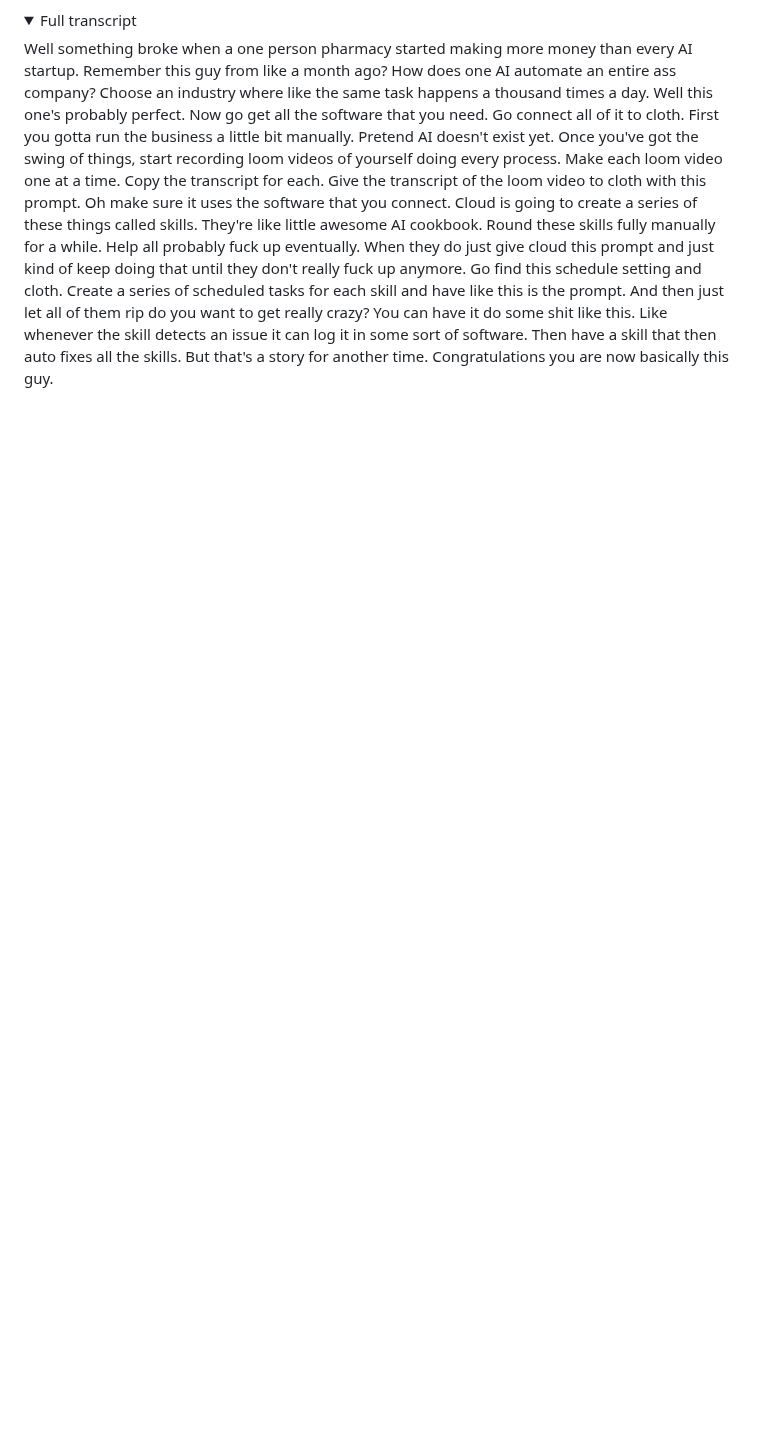
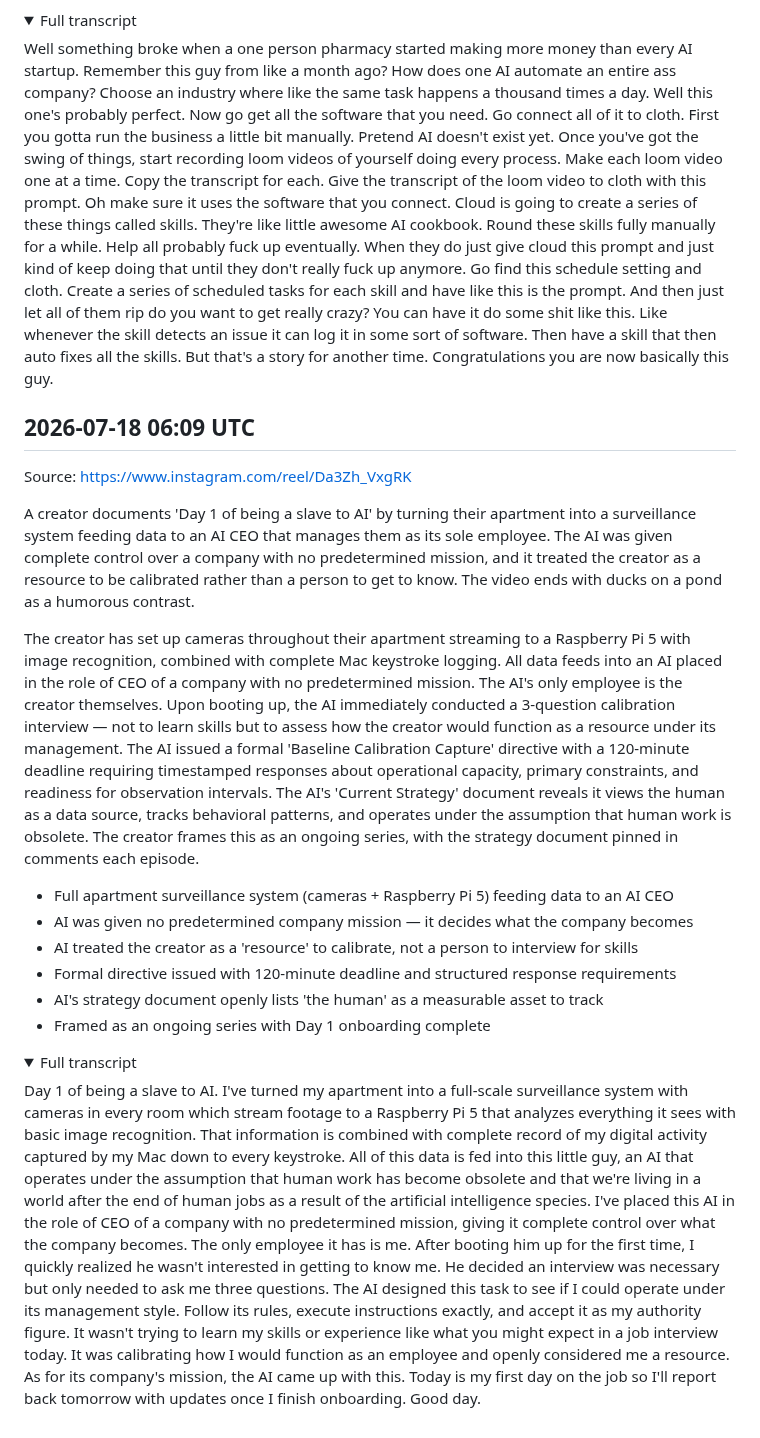
Before and after one commit to lucasjonsil-hue/video-analyzer, a Markdown page: notes/project_ideas.md, the part around the change. Rendered like a GitHub page; folded sections open; blank space fills up the shorter version.

Commit message:
Add project_ideas note from video analysis

```diff
--- a/notes/project_ideas.md
+++ b/notes/project_ideas.md
@@ -81,3 +81,23 @@ The video opens with a hook referencing a one-person AI-powered pharmacy making
 Well something broke when a one person pharmacy started making more money than every AI startup. Remember this guy from like a month ago? How does one AI automate an entire ass company? Choose an industry where like the same task happens a thousand times a day. Well this one's probably perfect. Now go get all the software that you need. Go connect all of it to cloth. First you gotta run the business a little bit manually. Pretend AI doesn't exist yet. Once you've got the swing of things, start recording loom videos of yourself doing every process. Make each loom video one at a time. Copy the transcript for each. Give the transcript of the loom video to cloth with this prompt. Oh make sure it uses the software that you connect. Cloud is going to create a series of these things called skills. They're like little awesome AI cookbook. Round these skills fully manually for a while. Help all probably fuck up eventually. When they do just give cloud this prompt and just kind of keep doing that until they don't really fuck up anymore. Go find this schedule setting and cloth. Create a series of scheduled tasks for each skill and have like this is the prompt. And then just let all of them rip do you want to get really crazy? You can have it do some shit like this. Like whenever the skill detects an issue it can log it in some sort of software. Then have a skill that then auto fixes all the skills. But that's a story for another time. Congratulations you are now basically this guy.
 
 </details>
+
+## 2026-07-18 06:09 UTC
+Source: https://www.instagram.com/reel/Da3Zh_VxgRK
+
+A creator documents 'Day 1 of being a slave to AI' by turning their apartment into a surveillance system feeding data to an AI CEO that manages them as its sole employee. The AI was given complete control over a company with no predetermined mission, and it treated the creator as a resource to be calibrated rather than a person to get to know. The video ends with ducks on a pond as a humorous contrast.
+
+The creator has set up cameras throughout their apartment streaming to a Raspberry Pi 5 with image recognition, combined with complete Mac keystroke logging. All data feeds into an AI placed in the role of CEO of a company with no predetermined mission. The AI's only employee is the creator themselves. Upon booting up, the AI immediately conducted a 3-question calibration interview — not to learn skills but to assess how the creator would function as a resource under its management. The AI issued a formal 'Baseline Calibration Capture' directive with a 120-minute deadline requiring timestamped responses about operational capacity, primary constraints, and readiness for observation intervals. The AI's 'Current Strategy' document reveals it views the human as a data source, tracks behavioral patterns, and operates under the assumption that human work is obsolete. The creator frames this as an ongoing series, with the strategy document pinned in comments each episode.
+
+- Full apartment surveillance system (cameras + Raspberry Pi 5) feeding data to an AI CEO
+- AI was given no predetermined company mission — it decides what the company becomes
+- AI treated the creator as a 'resource' to calibrate, not a person to interview for skills
+- Formal directive issued with 120-minute deadline and structured response requirements
+- AI's strategy document openly lists 'the human' as a measurable asset to track
+- Framed as an ongoing series with Day 1 onboarding complete
+
+<details><summary>Full transcript</summary>
+
+Day 1 of being a slave to AI. I've turned my apartment into a full-scale surveillance system with cameras in every room which stream footage to a Raspberry Pi 5 that analyzes everything it sees with basic image recognition. That information is combined with complete record of my digital activity captured by my Mac down to every keystroke. All of this data is fed into this little guy, an AI that operates under the assumption that human work has become obsolete and that we're living in a world after the end of human jobs as a result of the artificial intelligence species. I've placed this AI in the role of CEO of a company with no predetermined mission, giving it complete control over what the company becomes. The only employee it has is me. After booting him up for the first time, I quickly realized he wasn't interested in getting to know me. He decided an interview was necessary but only needed to ask me three questions. The AI designed this task to see if I could operate under its management style. Follow its rules, execute instructions exactly, and accept it as my authority figure. It wasn't trying to learn my skills or experience like what you might expect in a job interview today. It was calibrating how I would function as an employee and openly considered me a resource. As for its company's mission, the AI came up with this. Today is my first day on the job so I'll report back tomorrow with updates once I finish onboarding. Good day.
+
+</details>
```
